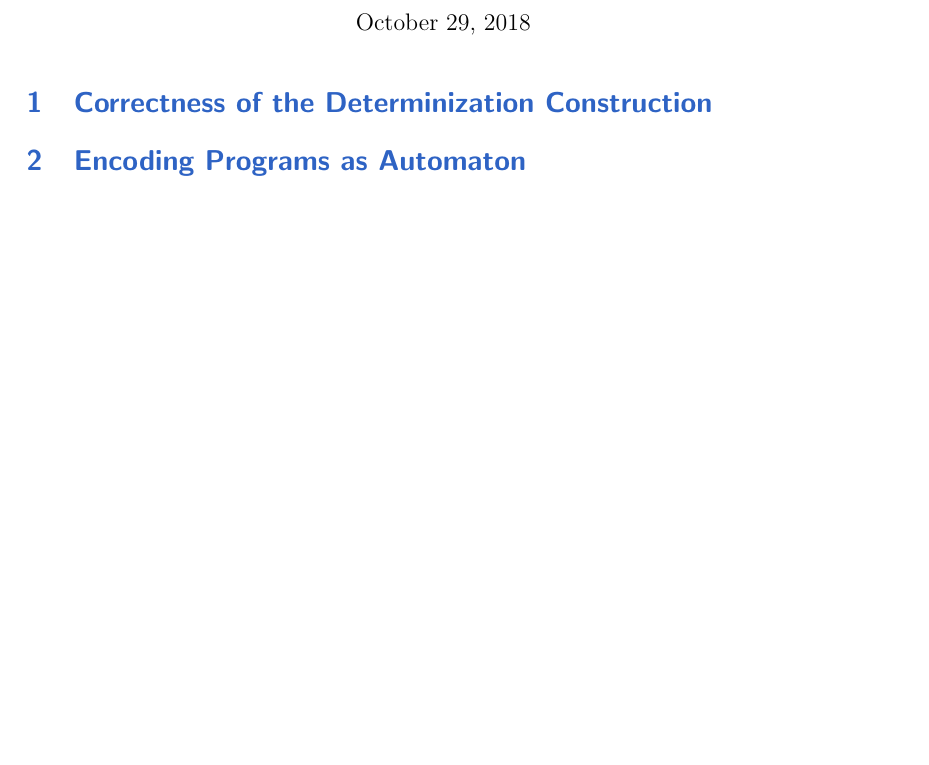
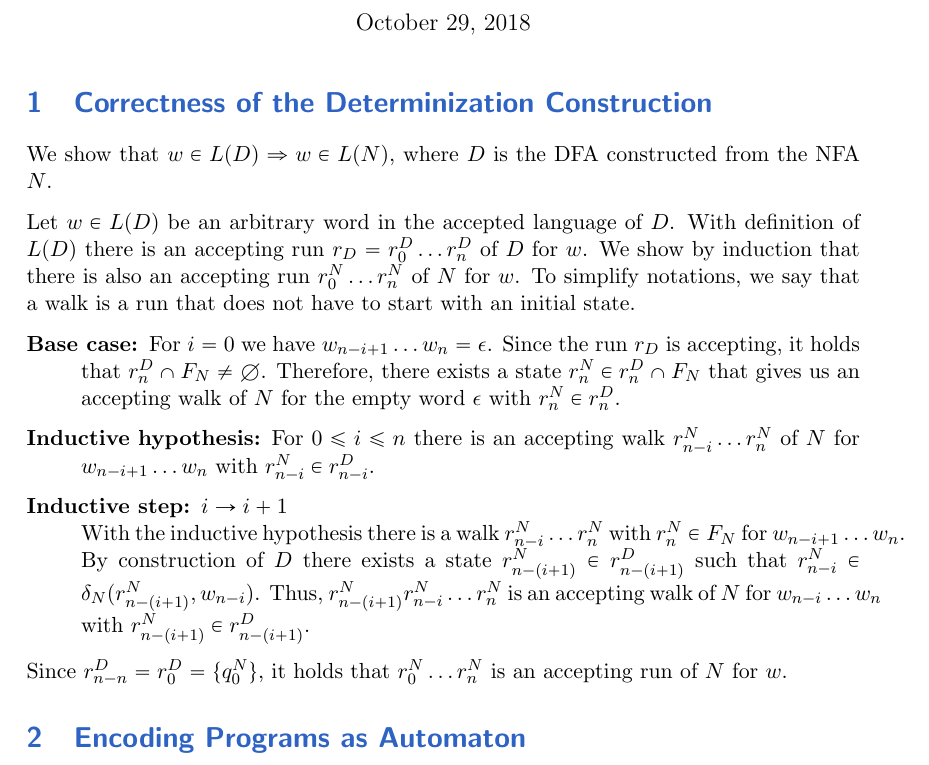
Before and after one commit to bjfranks/ConcRepo, a LaTeX document (1/root.tex, which reads 1/ex1.tex): part of the page before the commit and part of page 1 of 2 after it, cut so that both start at the same text, the shorter picture padded with empty space. Compiled offline with pdfLaTeX.

Commit message:
Exercise 1 done.

```diff
--- a/1/ex1.tex
+++ b/1/ex1.tex
@@ -1,3 +1,15 @@
 % !TeX root = root.tex
 % !TeX spellcheck = en_US
 \section{Correctness of the Determinization Construction}
+We show that $w \in L(D) \Rightarrow w \in L(N)$, where $D$ is the DFA constructed from the NFA $N$.
+
+Let $w \in L(D)$ be an arbitrary word in the accepted language of $D$. With definition of $L(D)$ there is an accepting run $r_D = r_0^D \dots r_n^D$ of $D$ for $w$. We show by induction that there is also an accepting run $r_0^N \dots r_n^N$ of $N$ for $w$. To simplify notations, we say that a walk is a run that does not have to start with an initial state.
+
+\begin{description}
+\item[Base case:] For $i=0$ we have $w_{n-i+1} \dots w_n = \epsilon$. Since the run $r_D$ is accepting, it holds that $r_n^D \cap F_N \neq \emptyset$. Therefore, there exists a state $r_n^N \in r_n^D \cap F_N$ that gives us an accepting walk of $N$ for the empty word $\epsilon$ with $r_n^N \in r_n^D$.
+\item[Inductive hypothesis:] For $0 \leq i \leq n$ there is an accepting walk $r_{n-i}^N \dots r_n^N$ of $N$ for $w_{n-i+1} \dots w_n$ with $r_{n-i}^N \in r_{n-i}^D$.
+\item[Inductive step:] $i \rightarrow i+1$\\
+With the inductive hypothesis there is a walk $r_{n-i}^N \dots r_n^N$ with $r_n^N \in F_N$ for $w_{n-i+1} \dots w_n$. By construction of $D$ there exists a state $r_{n-(i+1)}^N \in r_{n-(i+1)}^D$ such that $r_{n-i}^N \in \delta_N(r_{n-(i+1)}^N, w_{n-i})$. Thus, $r_{n-(i+1)}^N r_{n-i}^N \dots r_n^N$ is an accepting walk of $N$ for $w_{n-i} \dots w_n$ with $r_{n-(i+1)}^N \in r_{n-(i+1)}^D$.
+\end{description}
+
+Since $r_{n-n}^D = r_0^D = \{q_0^N\}$, it holds that $r_0^N \dots r_n^N$ is an accepting run of $N$ for $w$.
```
